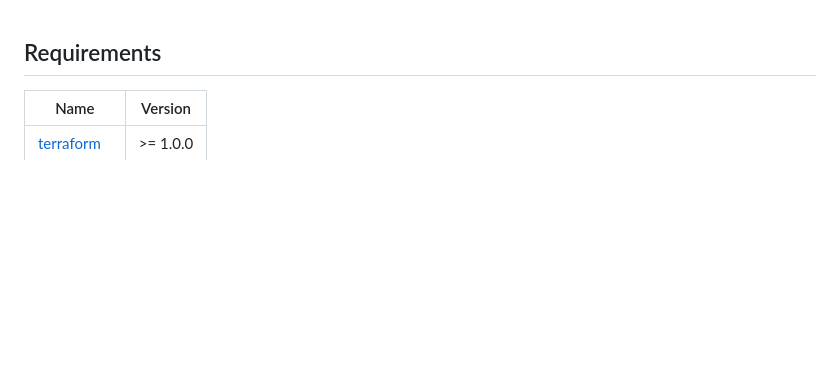
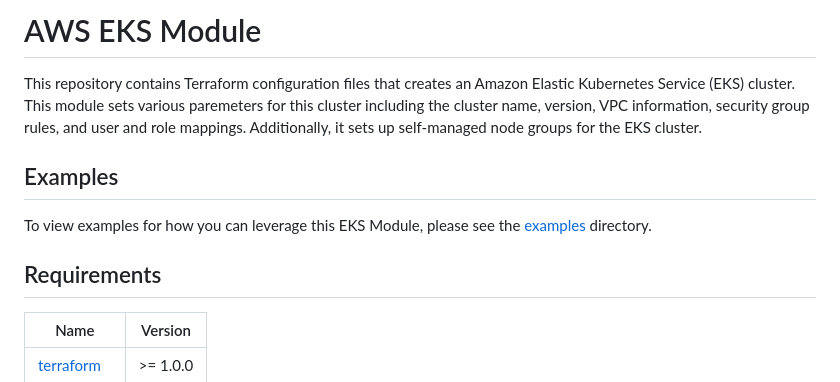
Before and after one commit to defenseunicorns/delivery-aws-iac, a Markdown page: modules/eks/README.md, the part around the change. Rendered like a GitHub page; blank space fills up the shorter version.

```diff
--- a/modules/eks/README.md
+++ b/modules/eks/README.md
@@ -1,3 +1,10 @@
+# AWS EKS Module
+
+This repository contains Terraform configuration files that creates an Amazon Elastic Kubernetes Service (EKS) cluster. This module sets various paremeters for this cluster including the cluster name, version, VPC information, security group rules, and user and role mappings. Additionally, it sets up self-managed node groups for the EKS cluster.
+
+## Examples
+
+To view examples for how you can leverage this EKS Module, please see the [examples](https://github.com/defenseunicorns/iac/tree/main/examples) directory.
 <!-- BEGINNING OF PRE-COMMIT-TERRAFORM DOCS HOOK -->
 ## Requirements
 
```
Also changed, not shown: modules/bastion/README.md (+9 -0 lines).
